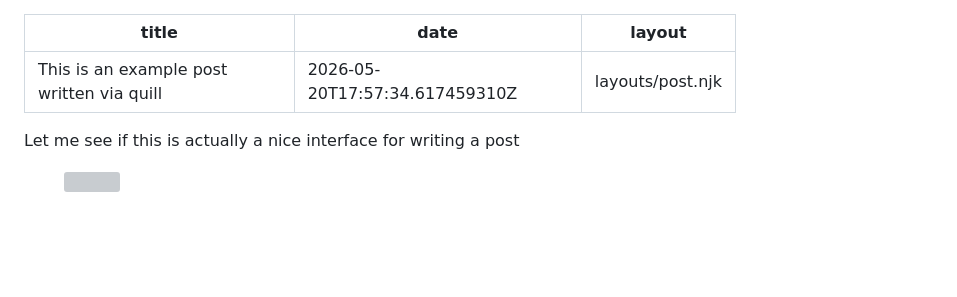
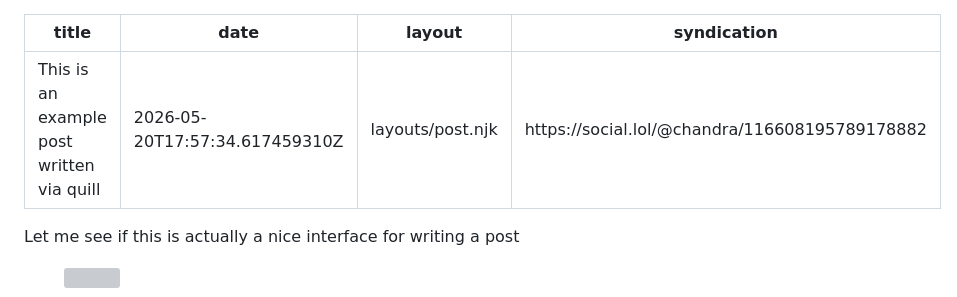
Before and after one commit to chandra-sekar/chndr, a Markdown page: posts/this-is-an-example-post-written-via-quill.md, the part around the change. Drawn GitHub-style; blank space fills up the shorter version; grey boxes are pictures that could not be loaded.

Commit message:
Add syndication link

```diff
--- a/posts/this-is-an-example-post-written-via-quill.md
+++ b/posts/this-is-an-example-post-written-via-quill.md
@@ -2,6 +2,7 @@
 title: This is an example post written via quill
 date: 2026-05-20T17:57:34.617459310Z
 layout: layouts/post.njk
+syndication: https://social.lol/@chandra/116608195789178882
 ---
 <p>Let me see if this is actually a nice interface for writing a post</p>
 <figure>
```
